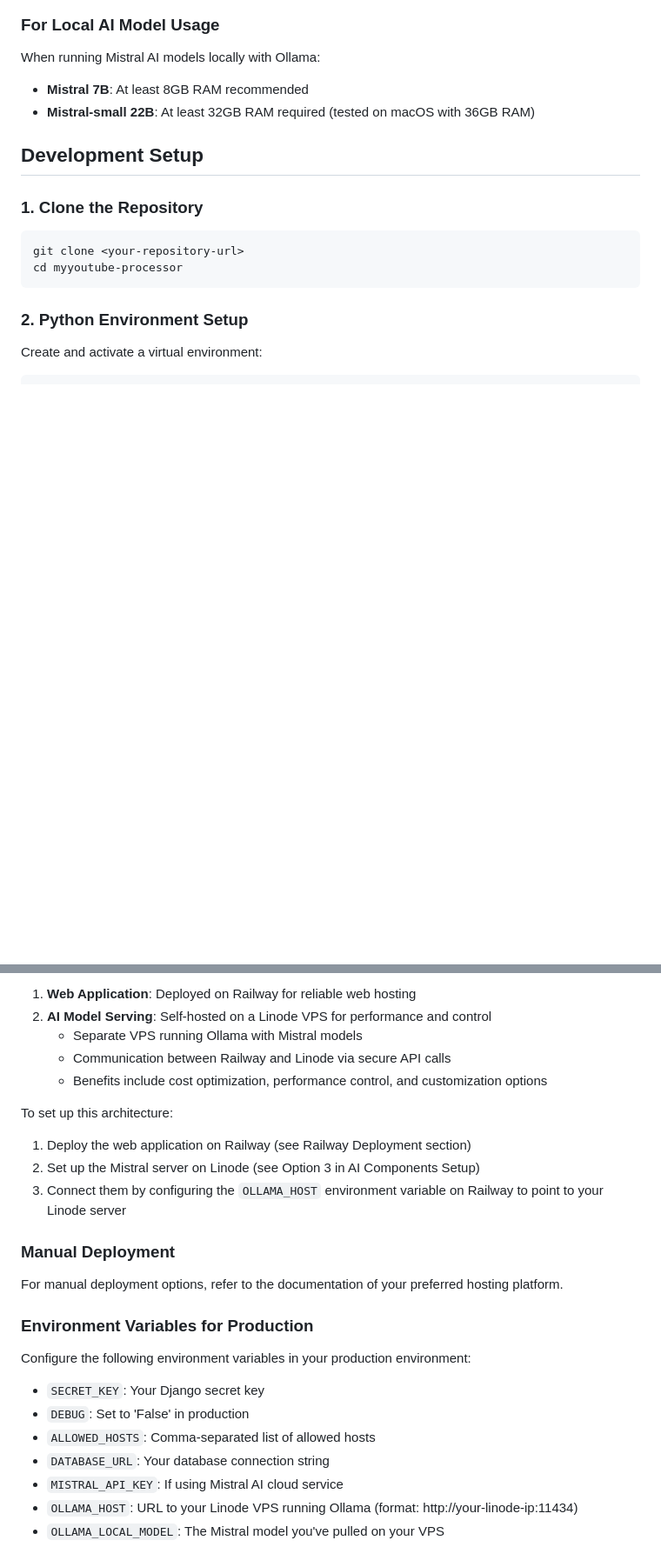
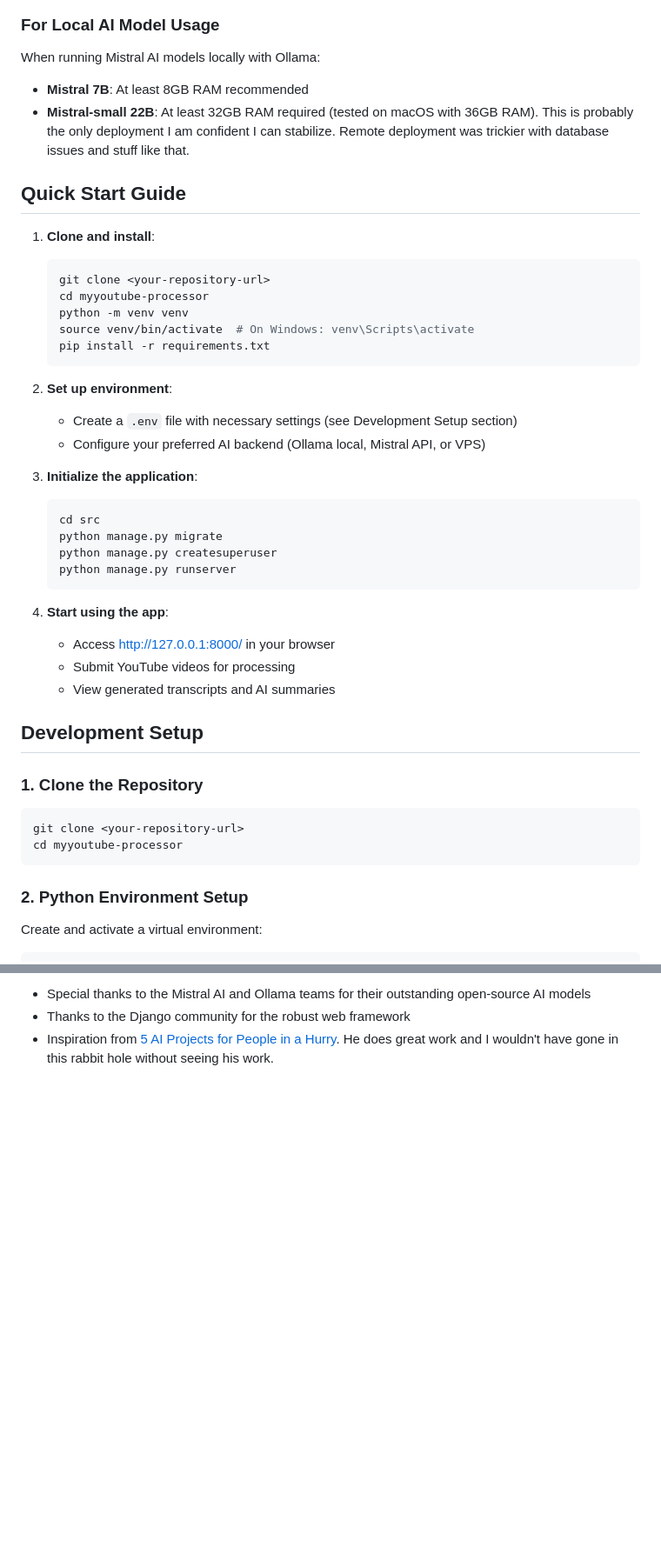
Before and after one commit to muhozag/myyoutube-processor, a Markdown page: README.md, 2 parts joined by grey strips. Shown at 87% size. Drawn GitHub-style; blank space fills up the shorter version.

````diff
--- a/README.md
+++ b/README.md
@@ -75,7 +85,37 @@ Before you begin, ensure you have the following installed on your system:
 
 When running Mistral AI models locally with Ollama:
 - **Mistral 7B**: At least 8GB RAM recommended
-- **Mistral-small 22B**: At least 32GB RAM required (tested on macOS with 36GB RAM)
+- **Mistral-small 22B**: At least 32GB RAM required (tested on macOS with 36GB RAM).
+This is probably the only deployment I am confident I can stabilize. Remote deployment
+was trickier with database issues and stuff like that.
+
+## Quick Start Guide
+
+1. **Clone and install**:
+   ```bash
+   git clone <your-repository-url>
+   cd myyoutube-processor
+   python -m venv venv
+   source venv/bin/activate  # On Windows: venv\Scripts\activate
+   pip install -r requirements.txt
+   ```
+
+2. **Set up environment**:
+   - Create a `.env` file with necessary settings (see Development Setup section)
+   - Configure your preferred AI backend (Ollama local, Mistral API, or VPS)
+
+3. **Initialize the application**:
+   ```bash
+   cd src
+   python manage.py migrate
+   python manage.py createsuperuser
+   python manage.py runserver
+   ```
+
+4. **Start using the app**:
+   - Access http://127.0.0.1:8000/ in your browser
+   - Submit YouTube videos for processing
+   - View generated transcripts and AI summaries
 
 ## Development Setup
 
@@ -409,25 +444,3 @@ This project uses a hybrid deployment architecture:
-1. **Web Application**: Deployed on Railway for reliable web hosting
-2. **AI Model Serving**: Self-hosted on a Linode VPS for performance and control
-   - Separate VPS running Ollama with Mistral models
-   - Communication between Railway and Linode via secure API calls
-   - Benefits include cost optimization, performance control, and customization options
-
-To set up this architecture:
-1. Deploy the web application on Railway (see Railway Deployment section)
-2. Set up the Mistral server on Linode (see Option 3 in AI Components Setup)
-3. Connect them by configuring the `OLLAMA_HOST` environment variable on Railway to point to your Linode server
-
-### Manual Deployment
-
-For manual deployment options, refer to the documentation of your preferred hosting platform.
-
-### Environment Variables for Production
-
-Configure the following environment variables in your production environment:
-- `SECRET_KEY`: Your Django secret key
-- `DEBUG`: Set to 'False' in production
-- `ALLOWED_HOSTS`: Comma-separated list of allowed hosts
-- `DATABASE_URL`: Your database connection string
-- `MISTRAL_API_KEY`: If using Mistral AI cloud service
-- `OLLAMA_HOST`: URL to your Linode VPS running Ollama (format: http://your-linode-ip:11434)
-- `OLLAMA_LOCAL_MODEL`: The Mistral model you've pulled on your VPS
+- Special thanks to the Mistral AI and Ollama teams for their outstanding open-source AI models
+- Thanks to the Django community for the robust web framework
+- Inspiration from [5 AI Projects for People in a Hurry](https://shawhin.medium.com/5-ai-projects-for-people-in-a-hurry-1220f0b27037). He does great work and I wouldn't have gone in this rabbit hole without seeing his work.
````
Also changed, not shown: other parts of README.md (+73 -68 lines).
